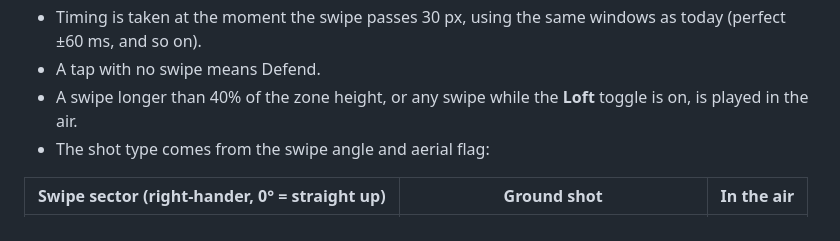
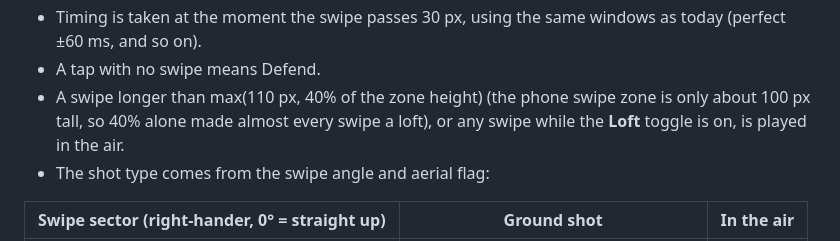
Before and after one commit to Ptalati015/Stumps_Ahead, a Markdown page: SPEC.md, the part around the change. GitHub-like rendering.

Commit message:
Spec: aerial swipe threshold is max(110px, 40% of zone)
Co-Authored-By: Claude Opus 5.5 (1M context) <noreply@anthropic.com>
Claude-Session: https://claude.ai/code/session_01GMcpvkfn9jXtMAnmPy2Zyg

```diff
--- a/SPEC.md
+++ b/SPEC.md
@@ -286,7 +286,7 @@ Talati's feedback on the play view: the batter should be movable before the ball
 - Swipe direction sets where the ball goes. Up means straight back past the bowler. Toward the off side means cover or point. Down and to the side means square or behind square. This is mirrored for left-handers.
 - Timing is taken at the moment the swipe passes 30 px, using the same windows as today (perfect ±60 ms, and so on).
 - A tap with no swipe means Defend.
-- A swipe longer than 40% of the zone height, or any swipe while the **Loft** toggle is on, is played in the air.
+- A swipe longer than max(110 px, 40% of the zone height) (the phone swipe zone is only about 100 px tall, so 40% alone made almost every swipe a loft), or any swipe while the **Loft** toggle is on, is played in the air.
 - The shot type comes from the swipe angle and aerial flag:
 
 | Swipe sector (right-hander, 0° = straight up) | Ground shot | In the air |
```
